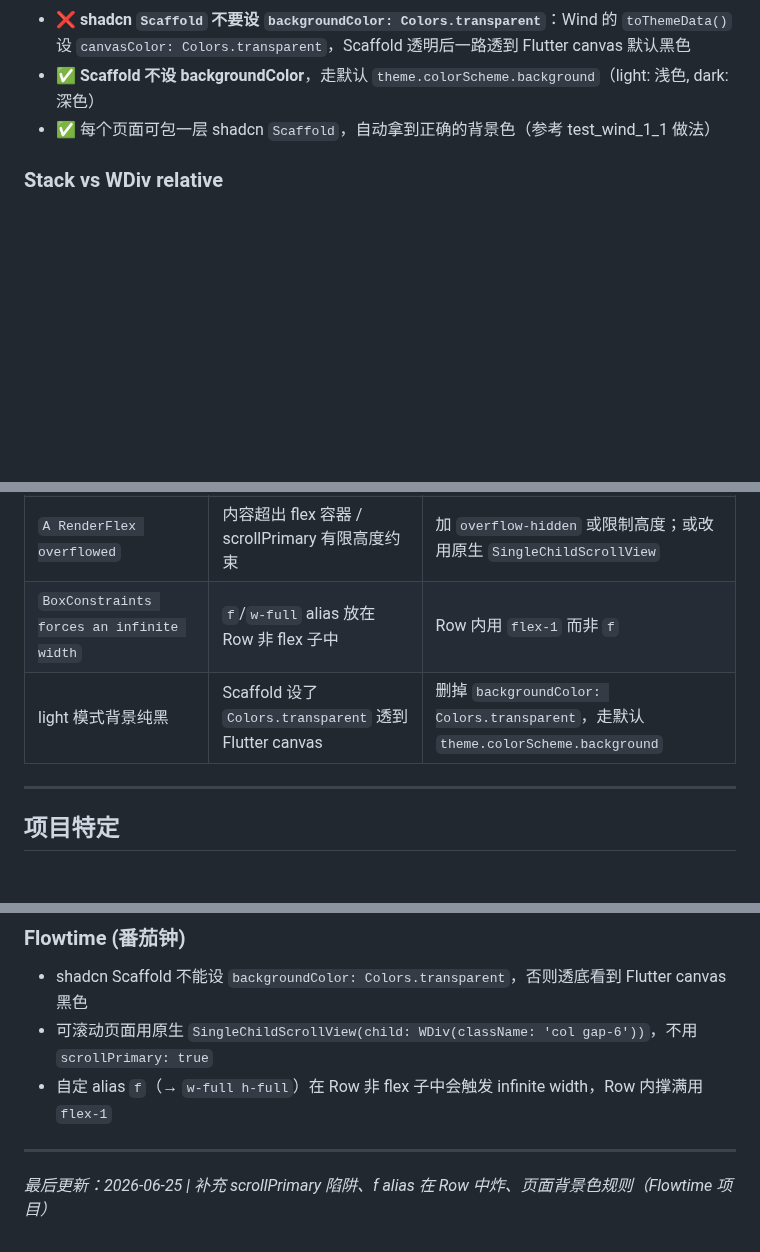
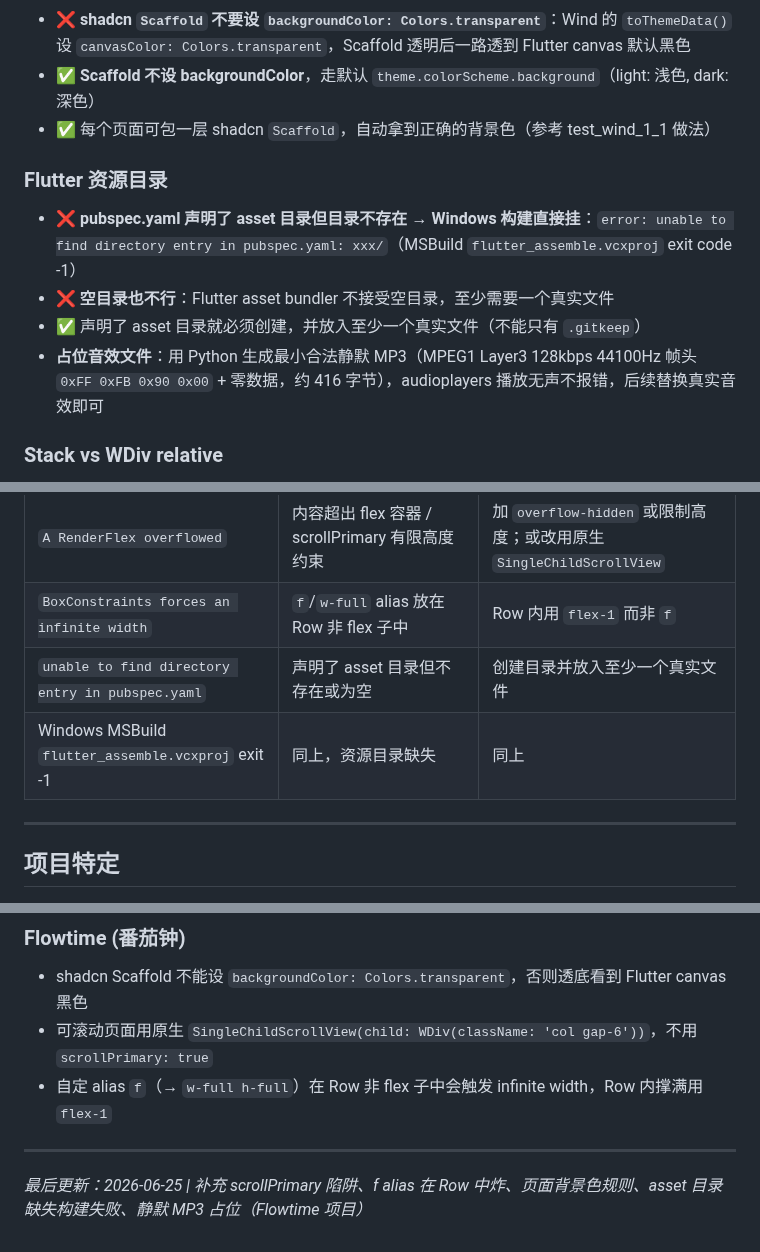
Before and after one commit to Heyana/workbuddy-sync, a Markdown page: memory/knowledge/flutter-layout.md, 3 parts joined by grey strips. Rendered like a GitHub page; blank space fills up the shorter version.

Commit message:
update: 补充 Flutter asset 目录缺失构建失败 + 工作习惯(flutter analyze/对比参考项目)
- knowledge/flutter-layout.md: 新增 asset 目录必须存在且非空、静默 MP3 占位生成方法、报错速查表补两条
- topics/core/work-habits.md: 新增 flutter analyze 零错误再交付、有参考项目优先对比不猜

```diff
--- a/memory/knowledge/flutter-layout.md
+++ b/memory/knowledge/flutter-layout.md
@@ -64,6 +64,13 @@ WDiv(className: 'flex flex-col gap-4 p-4', children: [
 - ✅ **Scaffold 不设 backgroundColor**，走默认 `theme.colorScheme.background`（light: 浅色, dark: 深色）
 - ✅ 每个页面可包一层 shadcn `Scaffold`，自动拿到正确的背景色（参考 test_wind_1_1 做法）
 
+### Flutter 资源目录
+
+- ❌ **pubspec.yaml 声明了 asset 目录但目录不存在 → Windows 构建直接挂**：`error: unable to find directory entry in pubspec.yaml: xxx/`（MSBuild `flutter_assemble.vcxproj` exit code -1）
+- ❌ **空目录也不行**：Flutter asset bundler 不接受空目录，至少需要一个真实文件
+- ✅ 声明了 asset 目录就必须创建，并放入至少一个真实文件（不能只有 `.gitkeep`）
+- **占位音效文件**：用 Python 生成最小合法静默 MP3（MPEG1 Layer3 128kbps 44100Hz 帧头 `0xFF 0xFB 0x90 0x00` + 零数据，约 416 字节），audioplayers 播放无声不报错，后续替换真实音效即可
+
 ### Stack vs WDiv relative
 
 - ❌ `WDiv(className: 'relative')` **不能让 Positioned 工作**——Wind 的 relative 是 CSS 语义，不影响 Flutter 布局
@@ -98,7 +105,8 @@ WDiv(className: 'flex flex-col gap-4 p-4', children: [
 | Positioned 不生效 | 父级是 WDiv 而非 Stack | 改用 Stack 包裹 |
 | `A RenderFlex overflowed` | 内容超出 flex 容器 / scrollPrimary 有限高度约束 | 加 `overflow-hidden` 或限制高度；或改用原生 `SingleChildScrollView` |
 | `BoxConstraints forces an infinite width` | `f`/`w-full` alias 放在 Row 非 flex 子中 | Row 内用 `flex-1` 而非 `f` |
-| light 模式背景纯黑 | Scaffold 设了 `Colors.transparent` 透到 Flutter canvas | 删掉 `backgroundColor: Colors.transparent`，走默认 `theme.colorScheme.background` |
+| `unable to find directory entry in pubspec.yaml` | 声明了 asset 目录但不存在或为空 | 创建目录并放入至少一个真实文件 |
+| Windows MSBuild `flutter_assemble.vcxproj` exit -1 | 同上，资源目录缺失 | 同上 |
 
 ---
 
@@ -124,4 +132,4 @@ WDiv(className: 'flex flex-col gap-4 p-4', children: [
 
 ---
 
-_最后更新：2026-06-25 | 补充 scrollPrimary 陷阱、f alias 在 Row 中炸、页面背景色规则（Flowtime 项目）_
+_最后更新：2026-06-25 | 补充 scrollPrimary 陷阱、f alias 在 Row 中炸、页面背景色规则、asset 目录缺失构建失败、静默 MP3 占位（Flowtime 项目）_
```
Also changed, not shown: 1 other file.
